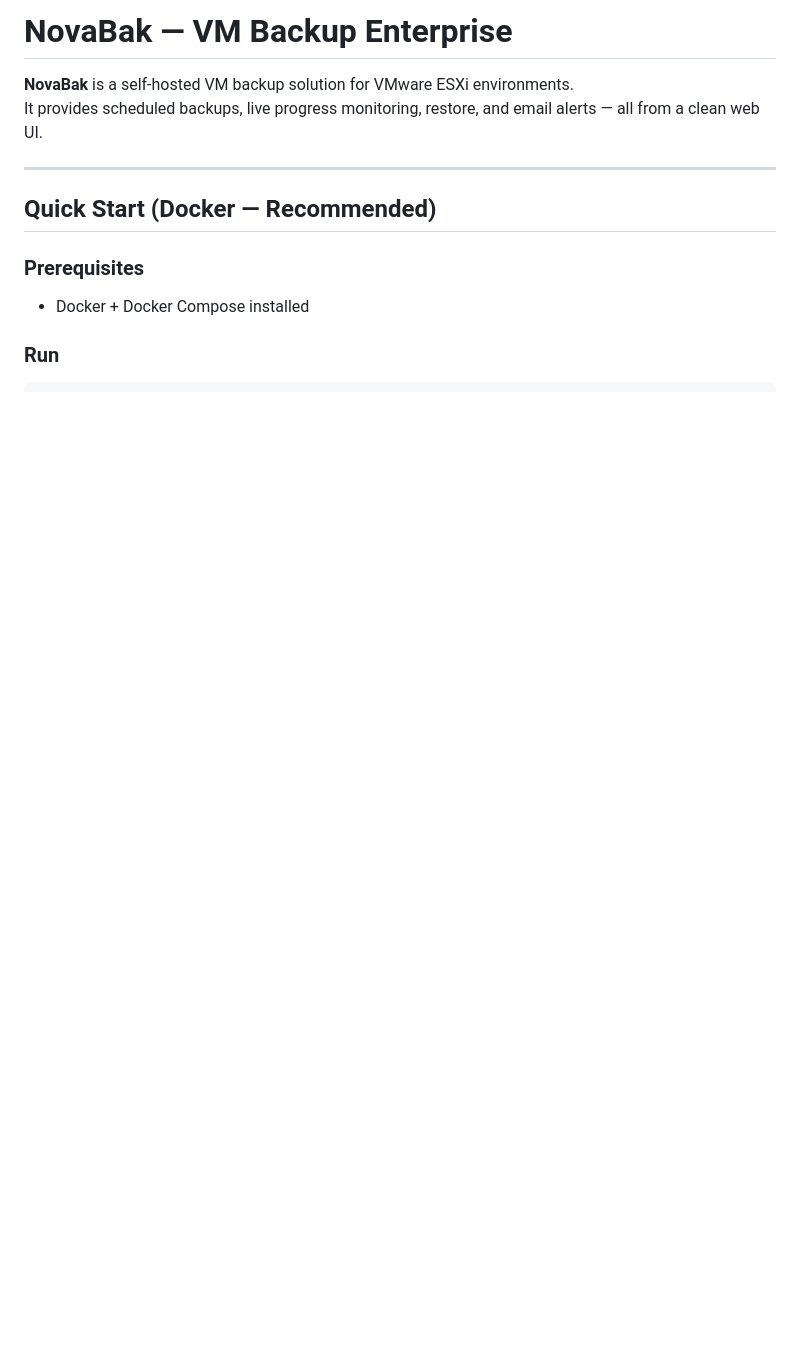
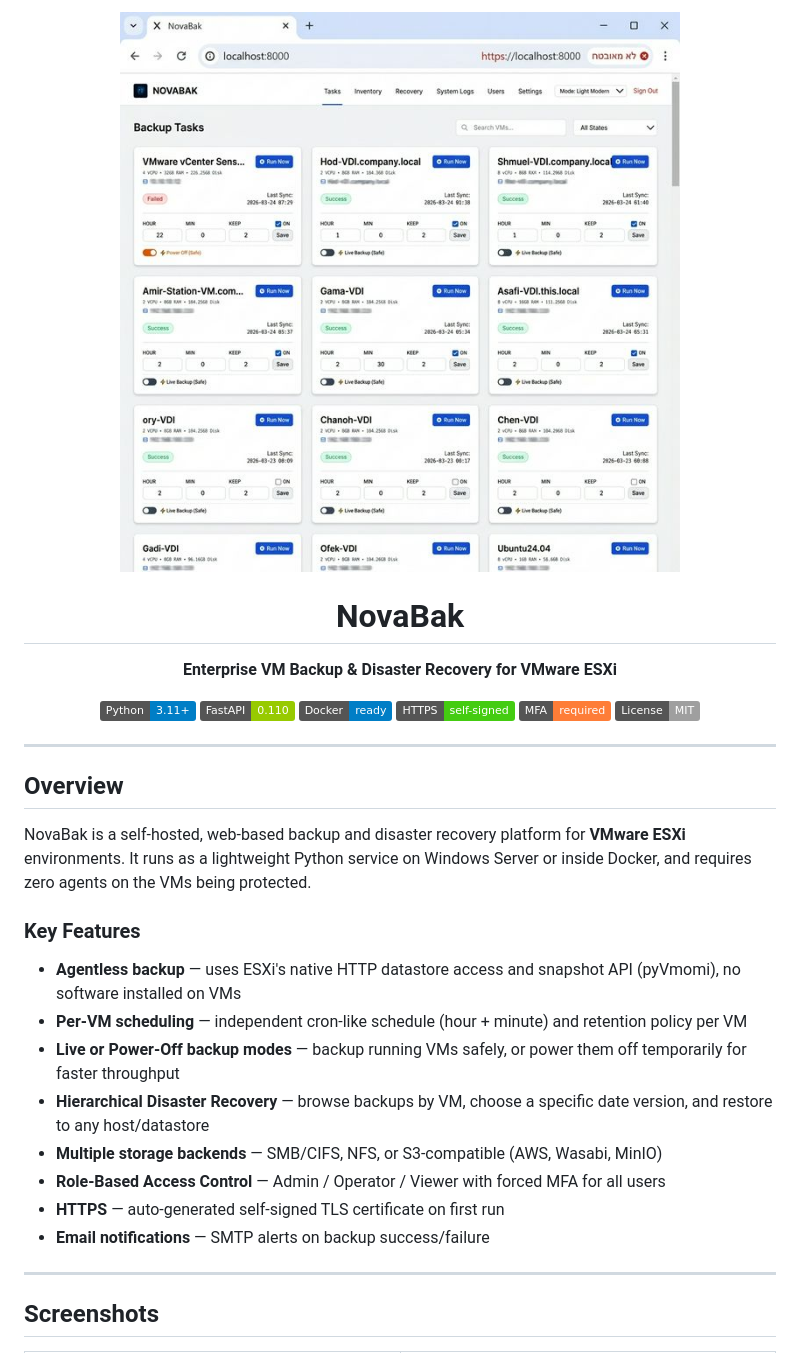
Before and after one commit to haimtoledano/NovaBak, a Markdown page: README.md, the part around one of its changes. Drawn GitHub-style; pictures changed too: docs/screenshots/dashboard.png (added); badges without logos; blank space fills up the shorter version.

```diff
--- a/README.md
+++ b/README.md
@@ -1,13 +1,37 @@
-# NovaBak — VM Backup Enterprise
+<p align="center">
+  <img src="docs/screenshots/dashboard.png" alt="NovaBak Dashboard" width="800">
+</p>
 
-**NovaBak** is a self-hosted VM backup solution for VMware ESXi environments.
-It provides scheduled backups, live progress monitoring, restore, and email alerts — all from a clean web UI.
+<h1 align="center">NovaBak</h1>
+<p align="center"><strong>Enterprise VM Backup & Disaster Recovery for VMware ESXi</strong></p>
+
+<p align="center">
+  <img src="https://img.shields.io/badge/Python-3.11+-blue?logo=python" alt="Python">
+  <img src="https://img.shields.io/badge/FastAPI-0.110-green?logo=fastapi" alt="FastAPI">
+  <img src="https://img.shields.io/badge/Docker-ready-blue?logo=docker" alt="Docker">
+  <img src="https://img.shields.io/badge/HTTPS-self--signed-brightgreen?logo=letsencrypt" alt="HTTPS">
+  <img src="https://img.shields.io/badge/MFA-required-orange?logo=authy" alt="MFA">
+  <img src="https://img.shields.io/badge/License-MIT-lightgrey" alt="License">
+</p>
 
 ---
 
-## Quick Start (Docker — Recommended)
+## Overview
 
-### Prerequisites
-- Docker + Docker Compose installed
+NovaBak is a self-hosted, web-based backup and disaster recovery platform for **VMware ESXi** environments. It runs as a lightweight Python service on Windows Server or inside Docker, and requires zero agents on the VMs being protected.
 
-### Run
+### Key Features
+
+- **Agentless backup** — uses ESXi's native HTTP datastore access and snapshot API (pyVmomi), no software installed on VMs
+- **Per-VM scheduling** — independent cron-like schedule (hour + minute) and retention policy per VM
+- **Live or Power-Off backup modes** — backup running VMs safely, or power them off temporarily for faster throughput
+- **Hierarchical Disaster Recovery** — browse backups by VM, choose a specific date version, and restore to any host/datastore
+- **Multiple storage backends** — SMB/CIFS, NFS, or S3-compatible (AWS, Wasabi, MinIO)
+- **Role-Based Access Control** — Admin / Operator / Viewer with forced MFA for all users
+- **HTTPS** — auto-generated self-signed TLS certificate on first run
+- **Email notifications** — SMTP alerts on backup success/failure
+
+---
+
+## Screenshots
+
```
Also changed, not shown: other parts of README.md (+141 -37 lines), docs/screenshots/recovery.png (added), docs/screenshots/settings.png (added), docs/screenshots/users.png (added).
